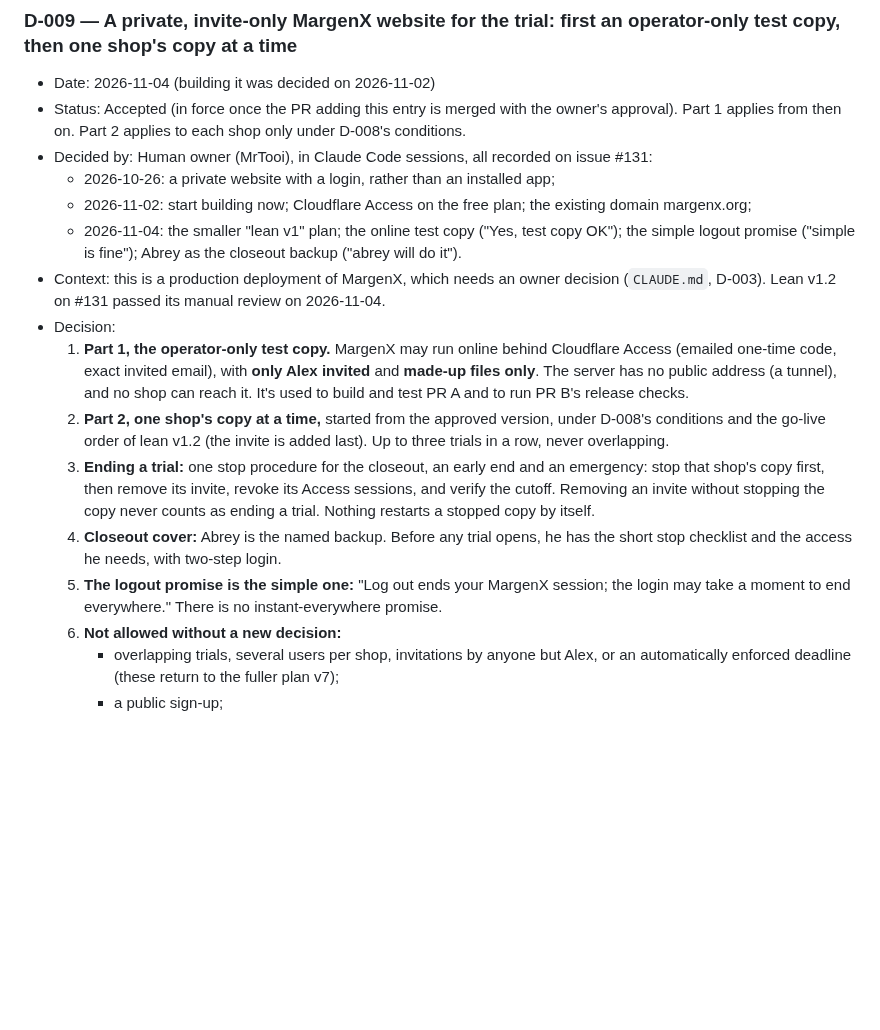
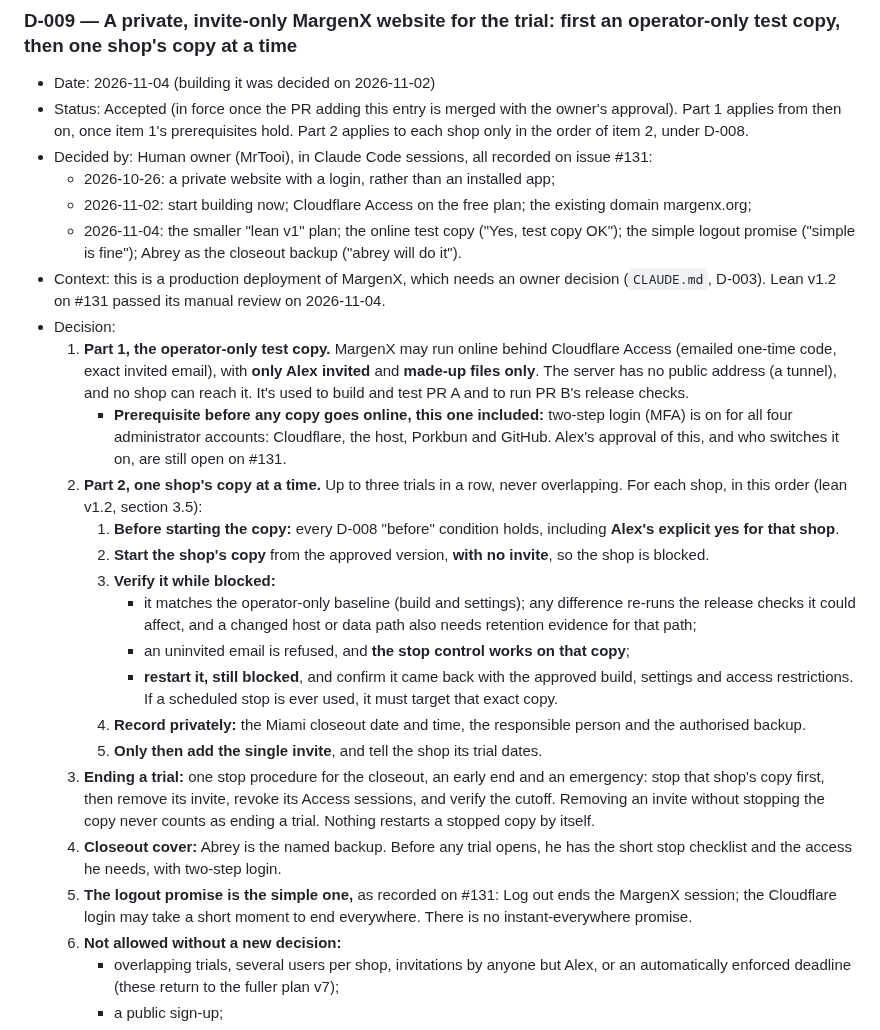
Before and after one commit to MrTooi/Miami-sales-demo, a Markdown page: docs/DECISIONS.md, the part around one of its changes. Rendered like a GitHub page; blank space fills up the shorter version.

```diff
--- a/docs/DECISIONS.md
+++ b/docs/DECISIONS.md
@@ -183,7 +193,7 @@ Lightweight ADR-style log. Append new entries at the bottom; do not rewrite acce
 
 ### D-009 — A private, invite-only MargenX website for the trial: first an operator-only test copy, then one shop's copy at a time
 - Date: 2026-11-04 (building it was decided on 2026-11-02)
-- Status: Accepted (in force once the PR adding this entry is merged with the owner's approval). Part 1 applies from then on. Part 2 applies to each shop only under D-008's conditions.
+- Status: Accepted (in force once the PR adding this entry is merged with the owner's approval). Part 1 applies from then on, once item 1's prerequisites hold. Part 2 applies to each shop only in the order of item 2, under D-008.
 - Decided by: Human owner (MrTooi), in Claude Code sessions, all recorded on issue #131:
   - 2026-10-26: a private website with a login, rather than an installed app;
   - 2026-11-02: start building now; Cloudflare Access on the free plan; the existing domain margenx.org;
@@ -191,10 +201,19 @@ Lightweight ADR-style log. Append new entries at the bottom; do not rewrite acce
 - Context: this is a production deployment of MargenX, which needs an owner decision (`CLAUDE.md`, D-003). Lean v1.2 on #131 passed its manual review on 2026-11-04.
 - Decision:
   1. **Part 1, the operator-only test copy.** MargenX may run online behind Cloudflare Access (emailed one-time code, exact invited email), with **only Alex invited** and **made-up files only**. The server has no public address (a tunnel), and no shop can reach it. It's used to build and test PR A and to run PR B's release checks.
-  2. **Part 2, one shop's copy at a time,** started from the approved version, under D-008's conditions and the go-live order of lean v1.2 (the invite is added last). Up to three trials in a row, never overlapping.
+     - **Prerequisite before any copy goes online, this one included:** two-step login (MFA) is on for all four administrator accounts: Cloudflare, the host, Porkbun and GitHub. Alex's approval of this, and who switches it on, are still open on #131.
+  2. **Part 2, one shop's copy at a time.** Up to three trials in a row, never overlapping. For each shop, in this order (lean v1.2, section 3.5):
+     1. **Before starting the copy:** every D-008 "before" condition holds, including **Alex's explicit yes for that shop**.
+     2. **Start the shop's copy** from the approved version, **with no invite**, so the shop is blocked.
+     3. **Verify it while blocked:**
+        - it matches the operator-only baseline (build and settings); any difference re-runs the release checks it could affect, and a changed host or data path also needs retention evidence for that path;
+        - an uninvited email is refused, and **the stop control works on that copy**;
+        - **restart it, still blocked**, and confirm it came back with the approved build, settings and access restrictions. If a scheduled stop is ever used, it must target that exact copy.
+     4. **Record privately:** the Miami closeout date and time, the responsible person and the authorised backup.
+     5. **Only then add the single invite**, and tell the shop its trial dates.
   3. **Ending a trial:** one stop procedure for the closeout, an early end and an emergency: stop that shop's copy first, then remove its invite, revoke its Access sessions, and verify the cutoff. Removing an invite without stopping the copy never counts as ending a trial. Nothing restarts a stopped copy by itself.
   4. **Closeout cover:** Abrey is the named backup. Before any trial opens, he has the short stop checklist and the access he needs, with two-step login.
-  5. **The logout promise is the simple one:** "Log out ends your MargenX session; the login may take a moment to end everywhere." There is no instant-everywhere promise.
+  5. **The logout promise is the simple one,** as recorded on #131: Log out ends the MargenX session; the Cloudflare login may take a short moment to end everywhere. There is no instant-everywhere promise.
   6. **Not allowed without a new decision:**
      - overlapping trials, several users per shop, invitations by anyone but Alex, or an automatically enforced deadline (these return to the fuller plan v7);
      - a public sign-up;
```
Also changed, not shown: other parts of docs/DECISIONS.md (+19 -9 lines).
